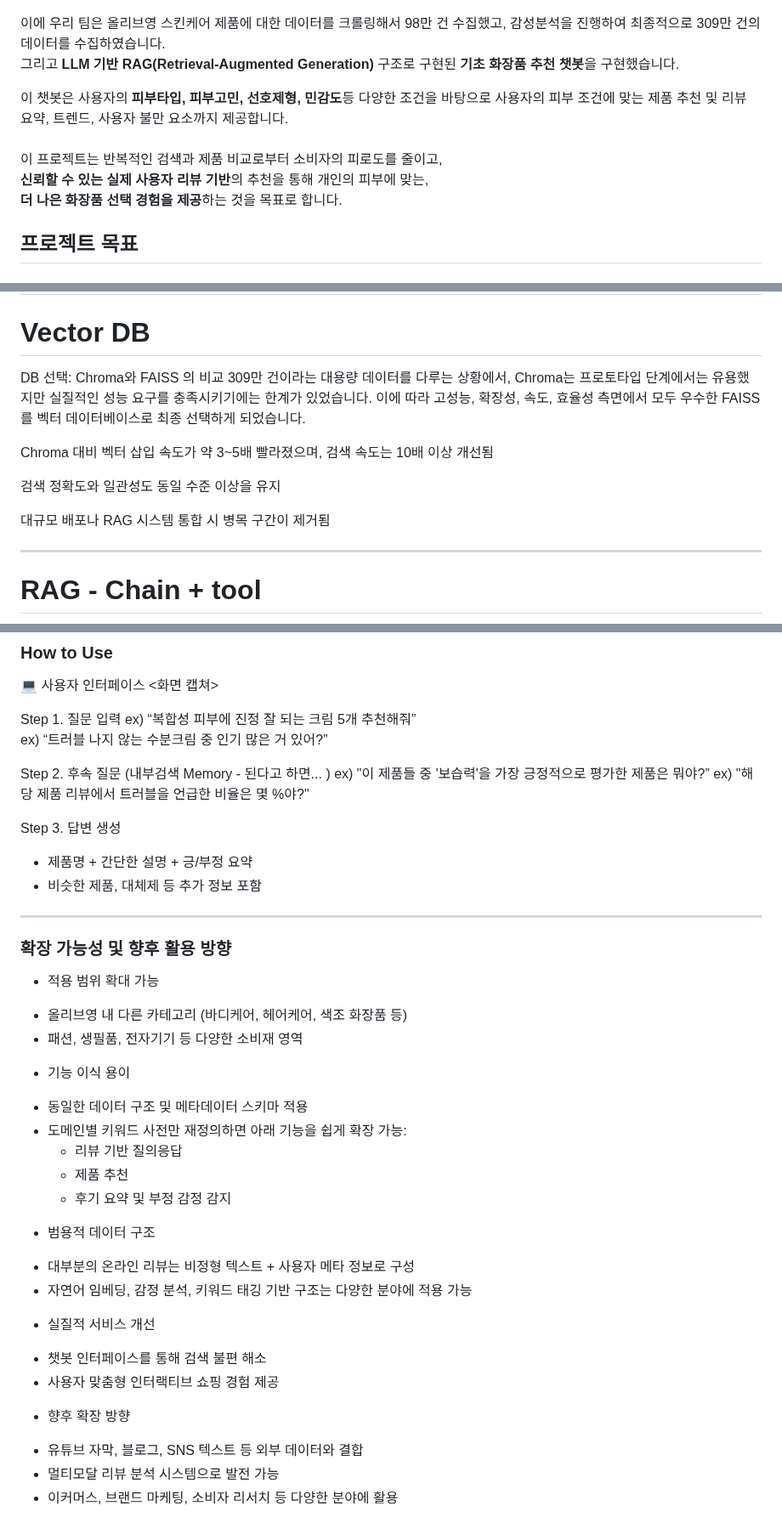
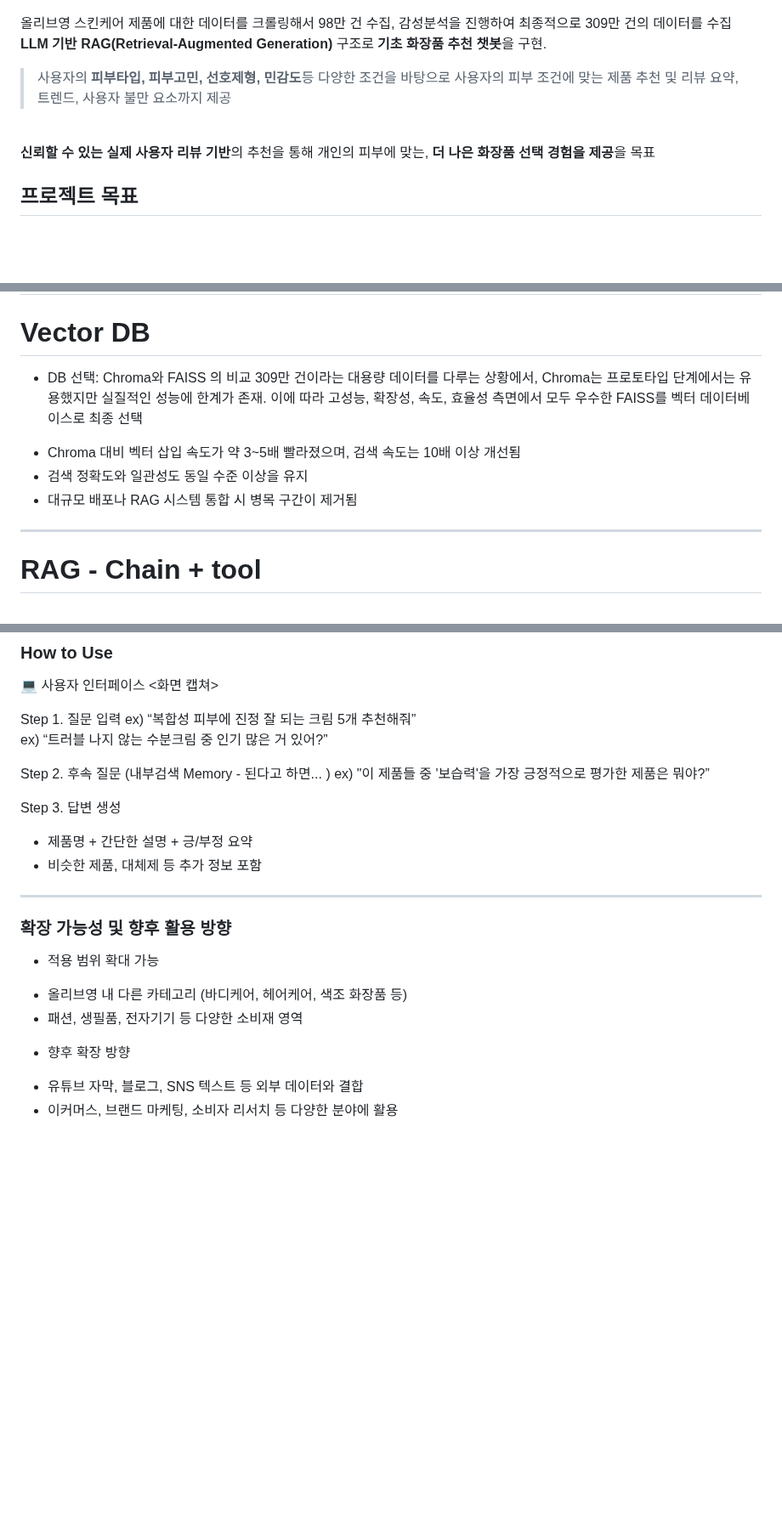
Before and after one commit to SKNETWORKS-FAMILY-AICAMP/SKN13-3rd-3Team, a Markdown page: README.md, 3 parts joined by grey strips. Shown at 85% size. Rendered like a GitHub page; blank space fills up the shorter version.

```diff
--- a/README.md
+++ b/README.md
@@ -70,14 +70,12 @@
 </p>
 
 
-이에 우리 팀은 올리브영 스킨케어 제품에 대한 데이터를 크롤링해서 98만 건 수집했고, 감성분석을 진행하여 최종적으로 309만 건의 데이터를 수집하였습니다. <br>
-그리고 **LLM 기반 RAG(Retrieval-Augmented Generation)** 구조로 구현된 **기초 화장품 추천 챗봇**을 구현했습니다. <br>
+올리브영 스킨케어 제품에 대한 데이터를 크롤링해서 98만 건 수집, 감성분석을 진행하여 최종적으로 309만 건의 데이터를 수집 <br>
+**LLM 기반 RAG(Retrieval-Augmented Generation)** 구조로 **기초 화장품 추천 챗봇**을 구현. <br>
+> 사용자의 **피부타입, 피부고민, 선호제형, 민감도**등 다양한 조건을 바탕으로 사용자의 피부 조건에 맞는 제품 추천 및 리뷰 요약, 트렌드, 사용자 불만 요소까지 제공 <br>
+<br>
 
-이 챗봇은 사용자의 **피부타입, 피부고민, 선호제형, 민감도**등 다양한 조건을 바탕으로 사용자의 피부 조건에 맞는 제품 추천 및 리뷰 요약, 트렌드, 사용자 불만 요소까지 제공합니다. <br>
-<br>
-이 프로젝트는 반복적인 검색과 제품 비교로부터 소비자의 피로도를 줄이고, <br>
-**신뢰할 수 있는 실제 사용자 리뷰 기반**의 추천을 통해 개인의 피부에 맞는, <br>
-**더 나은 화장품 선택 경험을 제공**하는 것을 목표로 합니다. <br>
+**신뢰할 수 있는 실제 사용자 리뷰 기반**의 추천을 통해 개인의 피부에 맞는, **더 나은 화장품 선택 경험을 제공**을 목표 <br>
 
 
 
@@ -191,15 +186,12 @@
 --------------------------------------------
 # Vector DB
 
-DB 선택: Chroma와 FAISS 의 비교
-309만 건이라는 대용량 데이터를 다루는 상황에서, Chroma는 프로토타입 단계에서는 유용했지만 실질적인 성능 요구를 충족시키기에는 한계가 있었습니다. 이에 따라 고성능, 확장성, 속도, 효율성 측면에서 모두 우수한 FAISS를 벡터 데이터베이스로 최종 선택하게 되었습니다.
+* DB 선택: Chroma와 FAISS 의 비교
+309만 건이라는 대용량 데이터를 다루는 상황에서, Chroma는 프로토타입 단계에서는 유용했지만 실질적인 성능에 한계가 존재. 이에 따라 고성능, 확장성, 속도, 효율성 측면에서 모두 우수한 FAISS를 벡터 데이터베이스로 최종 선택
 
-Chroma 대비 벡터 삽입 속도가 약 3~5배 빨라졌으며, 검색 속도는 10배 이상 개선됨
-
-검색 정확도와 일관성도 동일 수준 이상을 유지
-
-대규모 배포나 RAG 시스템 통합 시 병목 구간이 제거됨
-
+- Chroma 대비 벡터 삽입 속도가 약 3~5배 빨라졌으며, 검색 속도는 10배 이상 개선됨
+- 검색 정확도와 일관성도 동일 수준 이상을 유지
+- 대규모 배포나 RAG 시스템 통합 시 병목 구간이 제거됨
 
 
 --------------------------------------------
@@ -221,7 +213,6 @@ ex) “트러블 나지 않는 수분크림 중 인기 많은 거 있어?”
 
 Step 2. 후속 질문 (내부검색 Memory - 된다고 하면... )
 ex) "이 제품들 중 '보습력'을 가장 긍정적으로 평가한 제품은 뭐야?”
-ex) "해당 제품 리뷰에서 트러블을 언급한 비율은 몇 %야?"
 
 Step 3. 답변 생성
 - 제품명 + 간단한 설명 + 긍/부정 요약
@@ -232,27 +223,9 @@ Step 3. 답변 생성
 ### 확장 가능성 및 향후 활용 방향
 
 * 적용 범위 확대 가능
-
 - 올리브영 내 다른 카테고리 (바디케어, 헤어케어, 색조 화장품 등)
 - 패션, 생필품, 전자기기 등 다양한 소비재 영역
 
-* 기능 이식 용이
-
-- 동일한 데이터 구조 및 메타데이터 스키마 적용
-- 도메인별 키워드 사전만 재정의하면 아래 기능을 쉽게 확장 가능:
-    - 리뷰 기반 질의응답
-    - 제품 추천
-    - 후기 요약 및 부정 감정 감지
-
-* 범용적 데이터 구조
-- 대부분의 온라인 리뷰는 비정형 텍스트 + 사용자 메타 정보로 구성
-- 자연어 임베딩, 감정 분석, 키워드 태깅 기반 구조는 다양한 분야에 적용 가능
-
-* 실질적 서비스 개선
-- 챗봇 인터페이스를 통해 검색 불편 해소
-- 사용자 맞춤형 인터랙티브 쇼핑 경험 제공
-
 * 향후 확장 방향
 - 유튜브 자막, 블로그, SNS 텍스트 등 외부 데이터와 결합
-- 멀티모달 리뷰 분석 시스템으로 발전 가능
 - 이커머스, 브랜드 마케팅, 소비자 리서치 등 다양한 분야에 활용
```
Also changed, not shown: other parts of README.md (+22 -25 lines).
